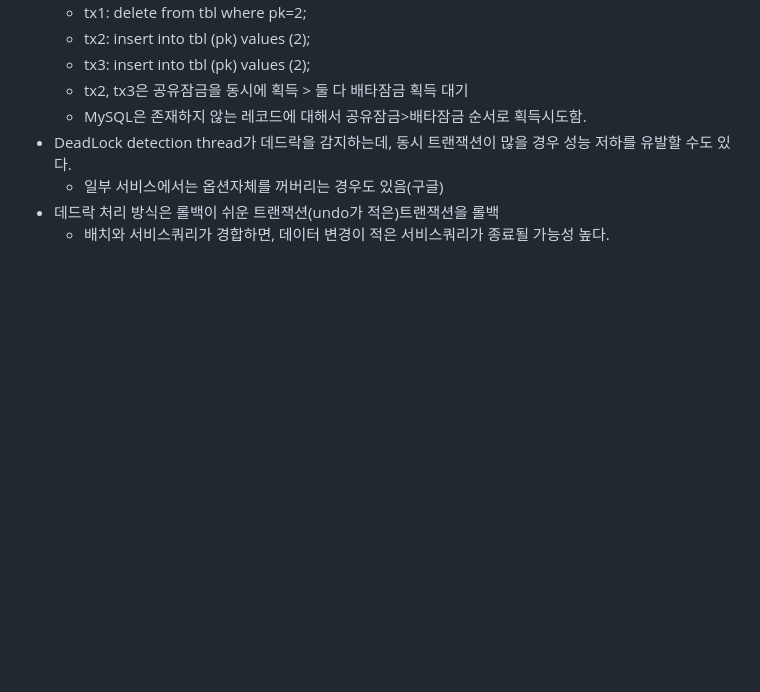
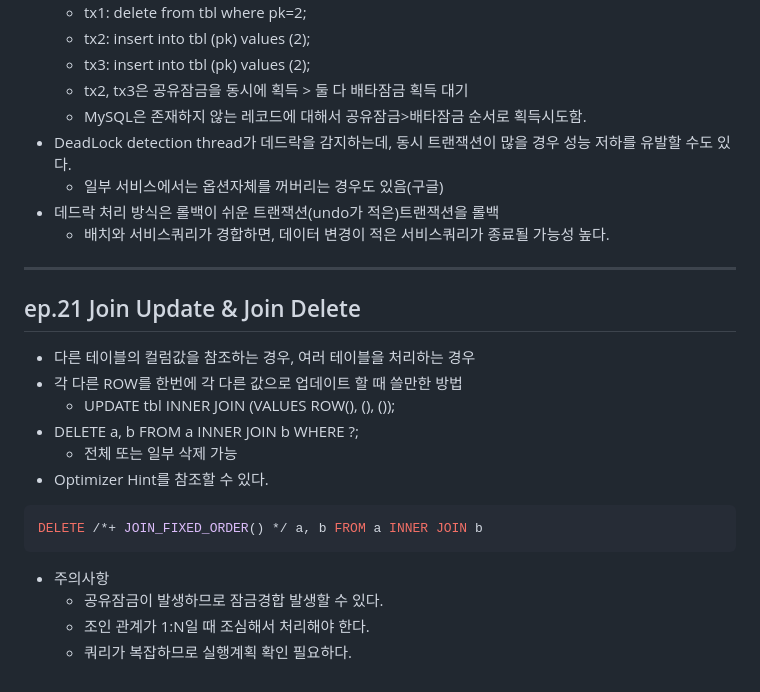
Before and after one commit to isntkyu/dev-study-hub, a Markdown page: [inflearn]RealMySQL/README.md, the part around the change. Rendered like a GitHub page; blank space fills up the shorter version.

Commit message:
ep.21 Join Update & Join Delete

````diff
--- a/[inflearn]RealMySQL/README.md
+++ b/[inflearn]RealMySQL/README.md
@@ -535,3 +535,21 @@ UNION DISTINCT는 처리가 완료되어야만 결과를 받을 수 있다.
 	- 일부 서비스에서는 옵션자체를 꺼버리는 경우도 있음(구글)
 - 데드락 처리 방식은 롤백이 쉬운 트랜잭션(undo가 적은)트랜잭션을 롤백
 	- 배치와 서비스쿼리가 경합하면, 데이터 변경이 적은 서비스쿼리가 종료될 가능성 높다.
+
+---
+
+## ep.21 Join Update & Join Delete
+
+ - 다른 테이블의 컬럼값을 참조하는 경우, 여러 테이블을 처리하는 경우
+ - 각 다른 ROW를 한번에 각 다른 값으로 업데이트 할 때 쓸만한 방법
+	 - UPDATE tbl INNER JOIN (VALUES ROW(), (), ());
+ - DELETE a, b FROM a INNER JOIN b WHERE ?;
+	 - 전체 또는 일부 삭제 가능
+ - Optimizer Hint를 참조할 수 있다.
+```sql
+DELETE /*+ JOIN_FIXED_ORDER() */ a, b FROM a INNER JOIN b
+```
+- 주의사항
+	- 공유잠금이 발생하므로 잠금경합 발생할 수 있다.
+	- 조인 관계가 1:N일 때 조심해서 처리해야 한다.
+	- 쿼리가 복잡하므로 실행계획 확인 필요하다.
````
